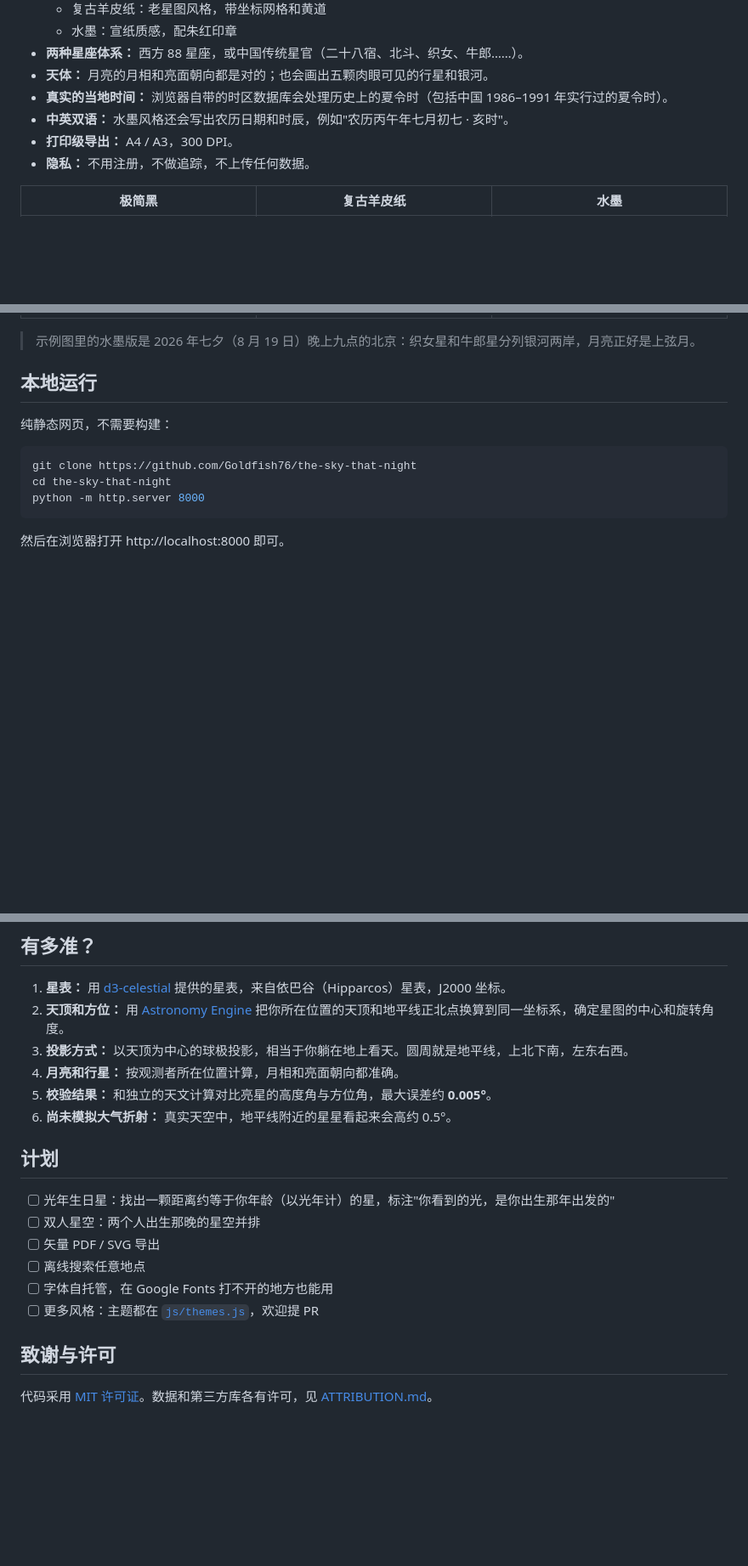
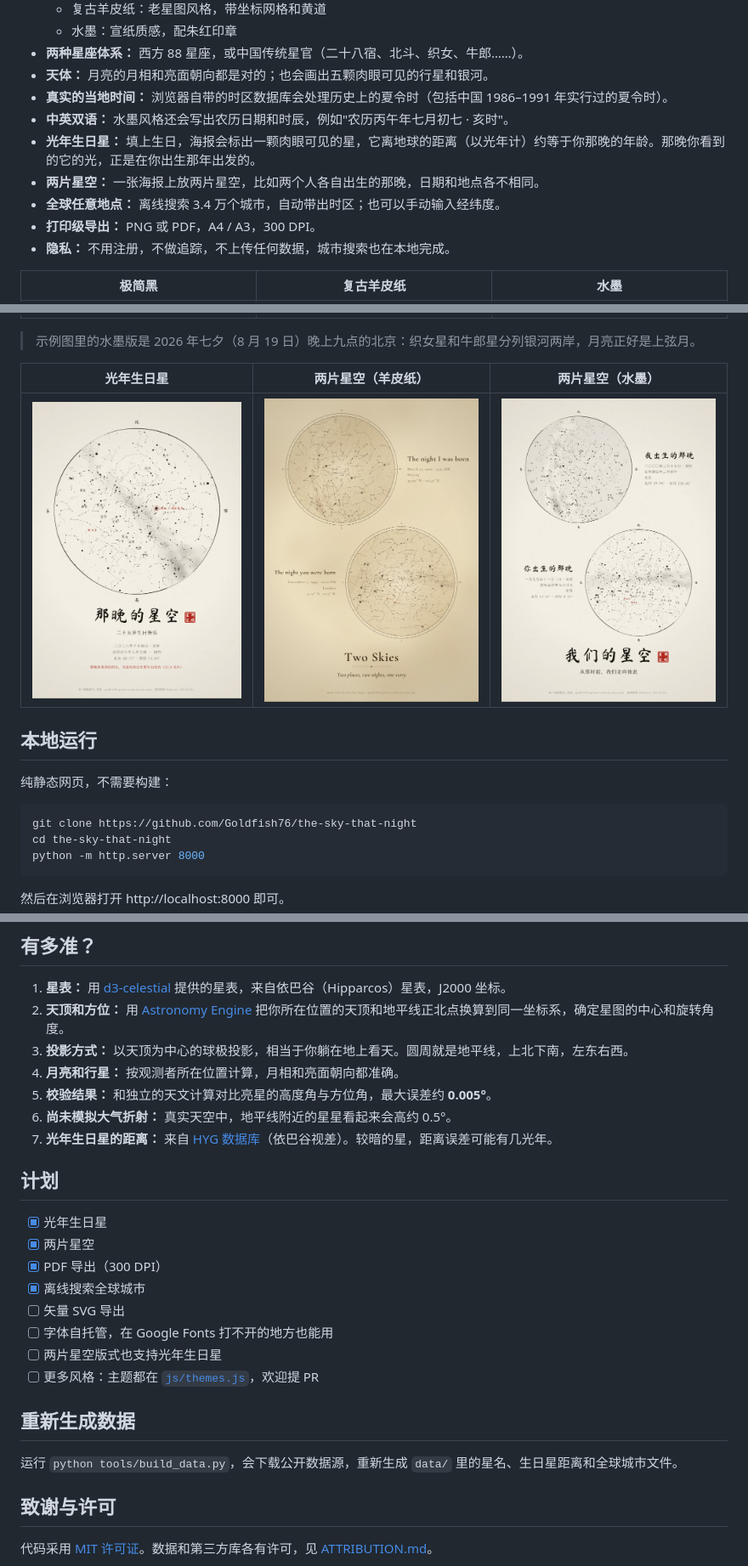
Before and after one commit to Goldfish76/the-sky-that-night, a Markdown page: README.zh-CN.md, 3 parts joined by grey strips. Shown at 85% size. Drawn GitHub-style; pictures changed too: docs/samples/birthday-star-ink.jpg (added), docs/samples/two-skies-ink.jpg (added), docs/samples/two-skies-parchment.jpg (added); blank space fills up the shorter version.

```diff
--- a/README.zh-CN.md
+++ b/README.zh-CN.md
@@ -20,14 +20,21 @@
 - **天体：** 月亮的月相和亮面朝向都是对的；也会画出五颗肉眼可见的行星和银河。
 - **真实的当地时间：** 浏览器自带的时区数据库会处理历史上的夏令时（包括中国 1986–1991 年实行过的夏令时）。
 - **中英双语：** 水墨风格还会写出农历日期和时辰，例如"农历丙午年七月初七 · 亥时"。
-- **打印级导出：** A4 / A3，300 DPI。
-- **隐私：** 不用注册，不做追踪，不上传任何数据。
+- **光年生日星：** 填上生日，海报会标出一颗肉眼可见的星，它离地球的距离（以光年计）约等于你那晚的年龄。那晚你看到的它的光，正是在你出生那年出发的。
+- **两片星空：** 一张海报上放两片星空，比如两个人各自出生的那晚，日期和地点各不相同。
+- **全球任意地点：** 离线搜索 3.4 万个城市，自动带出时区；也可以手动输入经纬度。
+- **打印级导出：** PNG 或 PDF，A4 / A3，300 DPI。
+- **隐私：** 不用注册，不做追踪，不上传任何数据，城市搜索也在本地完成。
 
 | 极简黑 | 复古羊皮纸 | 水墨 |
 |---|---|---|
 | ![极简黑](docs/samples/noir-new-york.jpg) | ![复古羊皮纸](docs/samples/parchment-london.jpg) | ![水墨](docs/samples/ink-beijing-qixi.jpg) |
 
 > 示例图里的水墨版是 2026 年七夕（8 月 19 日）晚上九点的北京：织女星和牛郎星分列银河两岸，月亮正好是上弦月。
+
+| 光年生日星 | 两片星空（羊皮纸） | 两片星空（水墨） |
+|---|---|---|
+| ![光年生日星](docs/samples/birthday-star-ink.jpg) | ![两片星空](docs/samples/two-skies-parchment.jpg) | ![两片星空 水墨](docs/samples/two-skies-ink.jpg) |
 
 ## 本地运行
 
@@ -49,15 +56,22 @@ python -m http.server 8000
 4. **月亮和行星：** 按观测者所在位置计算，月相和亮面朝向都准确。
 5. **校验结果：** 和独立的天文计算对比亮星的高度角与方位角，最大误差约 **0.005°**。
 6. **尚未模拟大气折射：** 真实天空中，地平线附近的星星看起来会高约 0.5°。
+7. **光年生日星的距离：** 来自 [HYG 数据库](https://github.com/astronexus/HYG-Database)（依巴谷视差）。较暗的星，距离误差可能有几光年。
 
 ## 计划
 
-- [ ] 光年生日星：找出一颗距离约等于你年龄（以光年计）的星，标注"你看到的光，是你出生那年出发的"
-- [ ] 双人星空：两个人出生那晚的星空并排
-- [ ] 矢量 PDF / SVG 导出
-- [ ] 离线搜索任意地点
+- [x] 光年生日星
+- [x] 两片星空
+- [x] PDF 导出（300 DPI）
+- [x] 离线搜索全球城市
+- [ ] 矢量 SVG 导出
 - [ ] 字体自托管，在 Google Fonts 打不开的地方也能用
+- [ ] 两片星空版式也支持光年生日星
 - [ ] 更多风格：主题都在 [`js/themes.js`](js/themes.js)，欢迎提 PR
+
+## 重新生成数据
+
+运行 `python tools/build_data.py`，会下载公开数据源，重新生成 `data/` 里的星名、生日星距离和全球城市文件。
 
 ## 致谢与许可
 
```
Also changed, not shown: ATTRIBUTION.md (+5 -0 lines), README.md (+20 -6 lines), docs/samples/birthday-star-noir.jpg (added), 13 other files.
